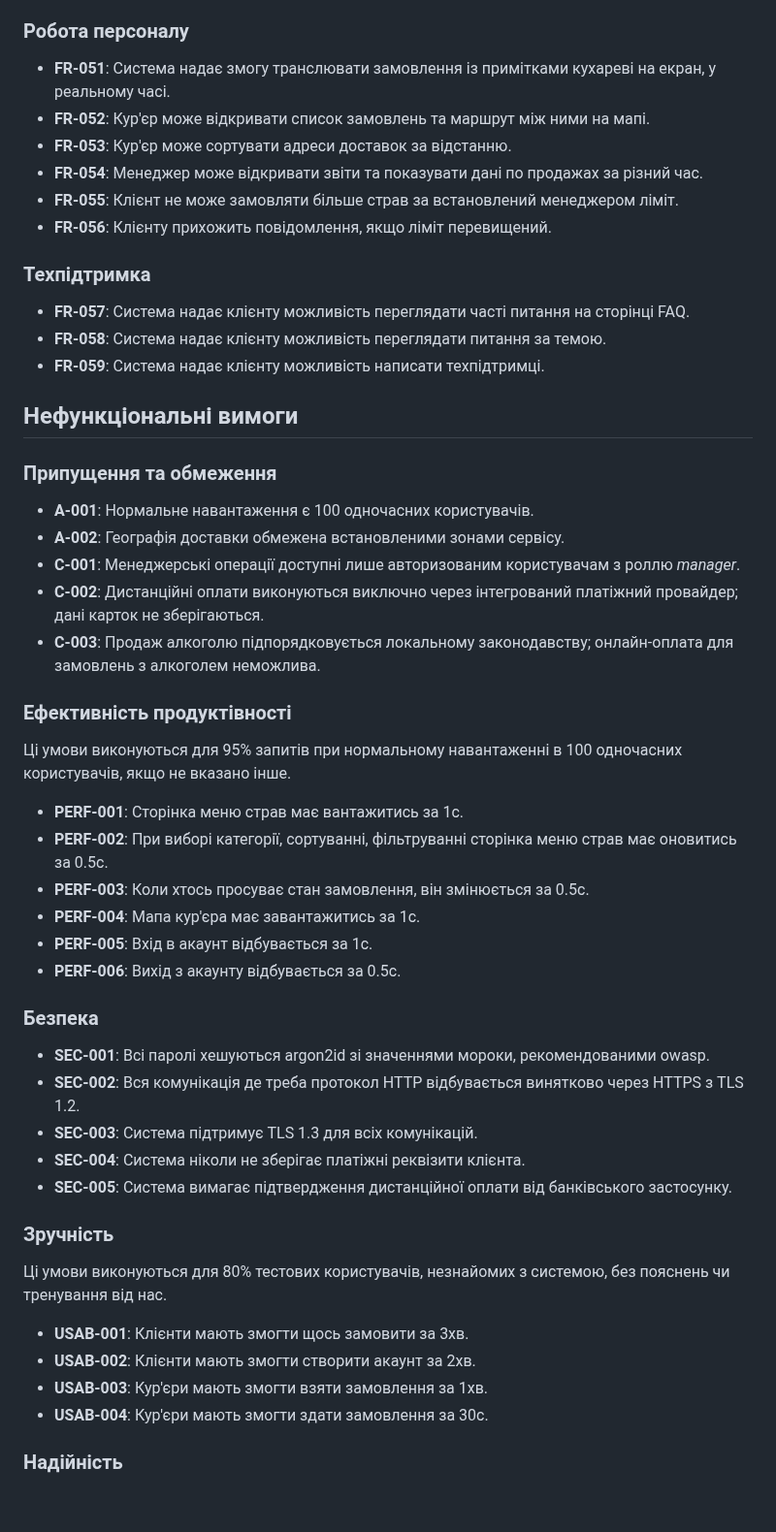
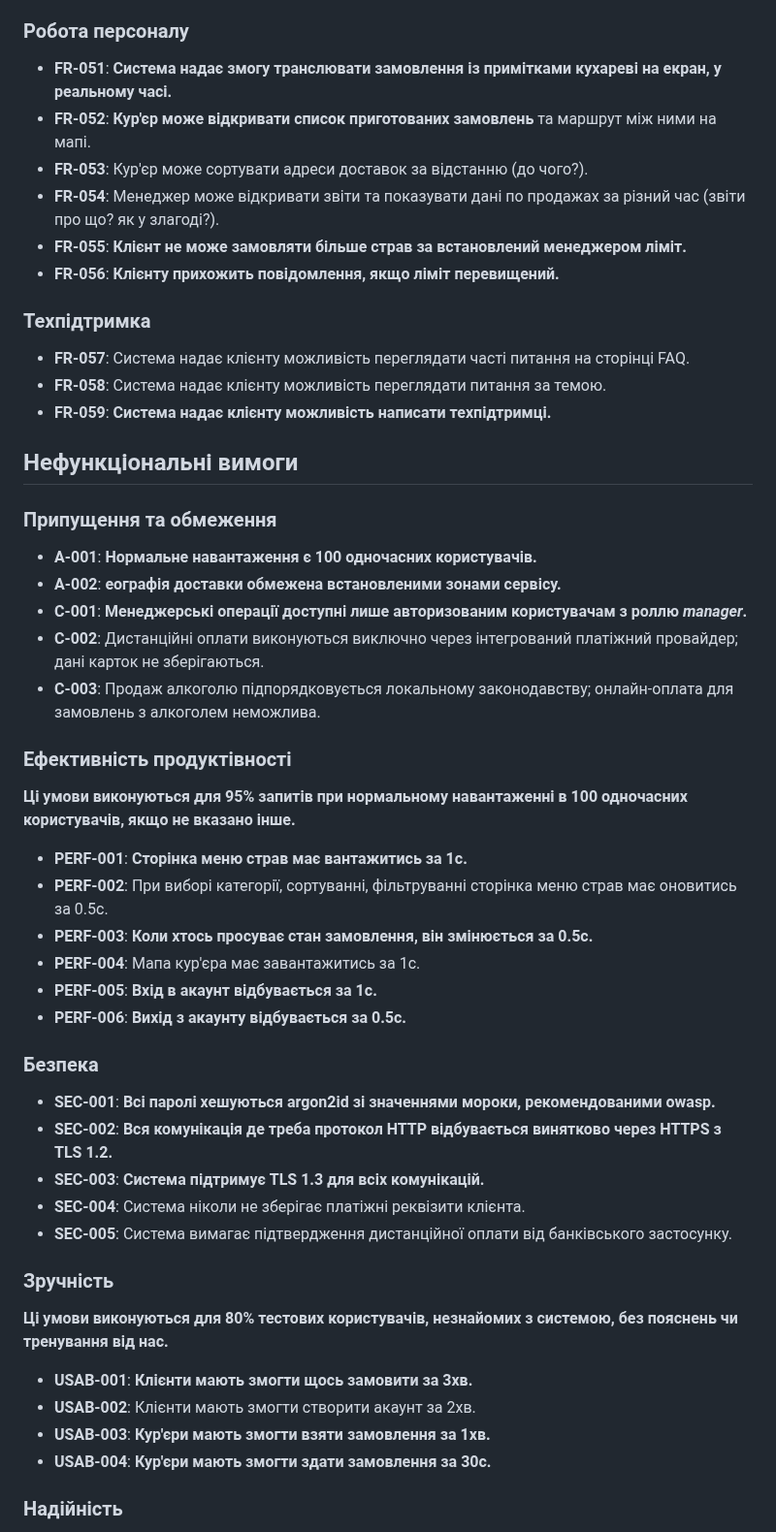
Before and after one commit to ukma-cs-ssdm-2025/punkcoders, a Markdown page: docs/requirements/requirements.md, the part around one of its changes. Shown at 97% size. Rendered like a GitHub page; blank space fills up the shorter version.

```diff
--- a/docs/requirements/requirements.md
+++ b/docs/requirements/requirements.md
@@ -95,55 +95,55 @@
 
 ### Робота персоналу
 
-- **FR-051**: Система надає змогу транслювати замовлення із примітками кухареві на екран, у реальному часі.
-- **FR-052**: Кур'єр може відкривати список замовлень та маршрут між ними на мапі.
-- **FR-053**: Кур'єр може сортувати адреси доставок за відстанню.
-- **FR-054**: Менеджер може відкривати звіти та показувати дані по продажах за різний час.
-- **FR-055**: Клієнт не може замовляти більше страв за встановлений менеджером ліміт.
-- **FR-056**: Клієнту прихожить повідомлення, якщо ліміт перевищений.
+- **FR-051**: **Система надає змогу транслювати замовлення із примітками кухареві на екран, у реальному часі.**
+- **FR-052**: **Кур'єр може відкривати список приготованих замовлень** та маршрут між ними на мапі.
+- **FR-053**: Кур'єр може сортувати адреси доставок за відстанню (до чого?).
+- **FR-054**: Менеджер може відкривати звіти та показувати дані по продажах за різний час (звіти про що? як у злагоді?).
+- **FR-055**: **Клієнт не може замовляти більше страв за встановлений менеджером ліміт.**
+- **FR-056**: **Клієнту прихожить повідомлення, якщо ліміт перевищений.**
 
 ### Техпідтримка
 
 - **FR-057**: Система надає клієнту можливість переглядати часті питання на сторінці FAQ.
 - **FR-058**: Система надає клієнту можливість переглядати питання за темою.
-- **FR-059**: Система надає клієнту можливість написати техпідтримці.
+- **FR-059**: **Система надає клієнту можливість написати техпідтримці.**
 
 ## Нефункціональні вимоги
 
 ### Припущення та обмеження
-- **A-001**: Нормальне навантаження є 100 одночасних користувачів.
-- **A-002**: Географія доставки обмежена встановленими зонами сервісу.
-- **C-001**: Менеджерські операції доступні лише авторизованим користувачам з роллю *manager*.
+- **A-001**: **Нормальне навантаження є 100 одночасних користувачів.**
+- **A-002**: **еографія доставки обмежена встановленими зонами сервісу.**
+- **C-001**: **Менеджерські операції доступні лише авторизованим користувачам з роллю *manager*.**
 - **C-002**: Дистанційні оплати виконуються виключно через інтегрований платіжний провайдер; дані карток не зберігаються.
 - **C-003**: Продаж алкоголю підпорядковується локальному законодавству; онлайн-оплата для замовлень з алкоголем неможлива.
 
 ### Ефективність продуктівності
 
-Ці умови виконуються для 95% запитів при нормальному навантаженні в 100 одночасних користувачів, якщо не вказано інше.
+**Ці умови виконуються для 95% запитів при нормальному навантаженні в 100 одночасних користувачів, якщо не вказано інше.**
 
-- **PERF-001**: Сторінка меню страв має вантажитись за 1с.
+- **PERF-001**: **Сторінка меню страв має вантажитись за 1с.**
 - **PERF-002**: При виборі категорії, сортуванні, фільтруванні сторінка меню страв має оновитись за 0.5с.
-- **PERF-003**: Коли хтось просуває стан замовлення, він змінюється за 0.5с.
+- **PERF-003**: **Коли хтось просуває стан замовлення, він змінюється за 0.5с.**
 - **PERF-004**: Мапа кур'єра має завантажитись за 1с.
-- **PERF-005**: Вхід в акаунт відбувається за 1с.
-- **PERF-006**: Вихід з акаунту відбувається за 0.5с.
+- **PERF-005**: **Вхід в акаунт відбувається за 1с.**
+- **PERF-006**: **Вихід з акаунту відбувається за 0.5с.**
 
 ### Безпека
 
-- **SEC-001**: Всі паролі хешуються argon2id зі значеннями мороки, рекомендованими owasp.
-- **SEC-002**: Вся комунікація де треба протокол HTTP відбувається винятково через HTTPS з TLS 1.2.
-- **SEC-003**: Система підтримує TLS 1.3 для всіх комунікацій.
+- **SEC-001**: **Всі паролі хешуються argon2id зі значеннями мороки, рекомендованими owasp.**
+- **SEC-002**: **Вся комунікація де треба протокол HTTP відбувається винятково через HTTPS з TLS 1.2.**
+- **SEC-003**: **Система підтримує TLS 1.3 для всіх комунікацій.**
 - **SEC-004**: Система ніколи не зберігає платіжні реквізити клієнта.
 - **SEC-005**: Система вимагає підтвердження дистанційної оплати від банківського застосунку.
 
 ### Зручність
 
-Ці умови виконуються для 80% тестових користувачів, незнайомих з системою, без пояснень чи тренування від нас.
+**Ці умови виконуються для 80% тестових користувачів, незнайомих з системою, без пояснень чи тренування від нас.**
 
-- **USAB-001**: Клієнти мають змогти щось замовити за 3хв.
+- **USAB-001**: **Клієнти мають змогти щось замовити за 3хв.**
 - **USAB-002**: Клієнти мають змогти створити акаунт за 2хв.
-- **USAB-003**: Кур'єри мають змогти взяти замовлення за 1хв.
-- **USAB-004**: Кур'єри мають змогти здати замовлення за 30с.
+- **USAB-003**: **Кур'єри мають змогти взяти замовлення за 1хв.**
+- **USAB-004**: **Кур'єри мають змогти здати замовлення за 30с.**
 
 ### Надійність
 
```
Also changed, not shown: other parts of docs/requirements/requirements.md (+26 -26 lines).
